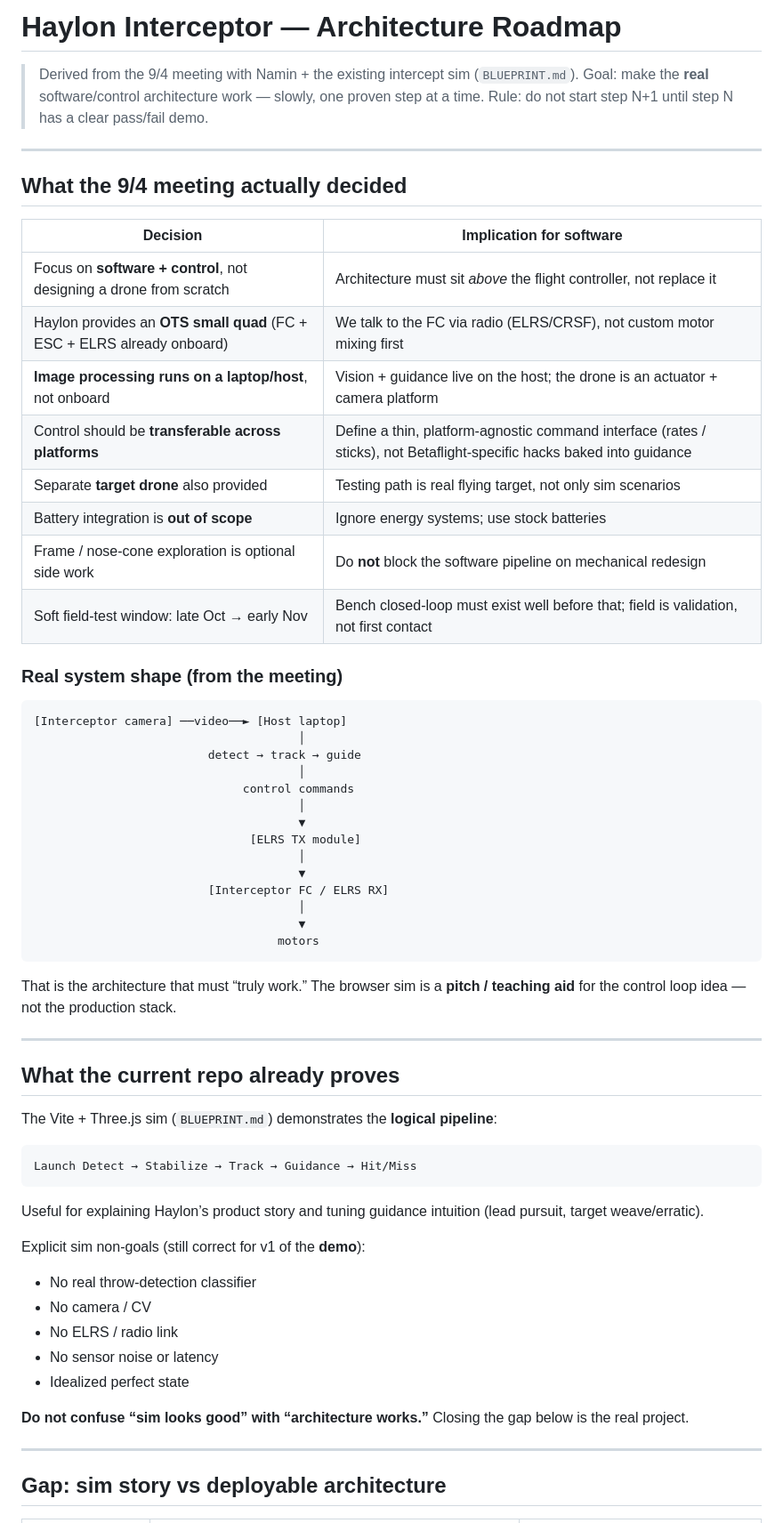
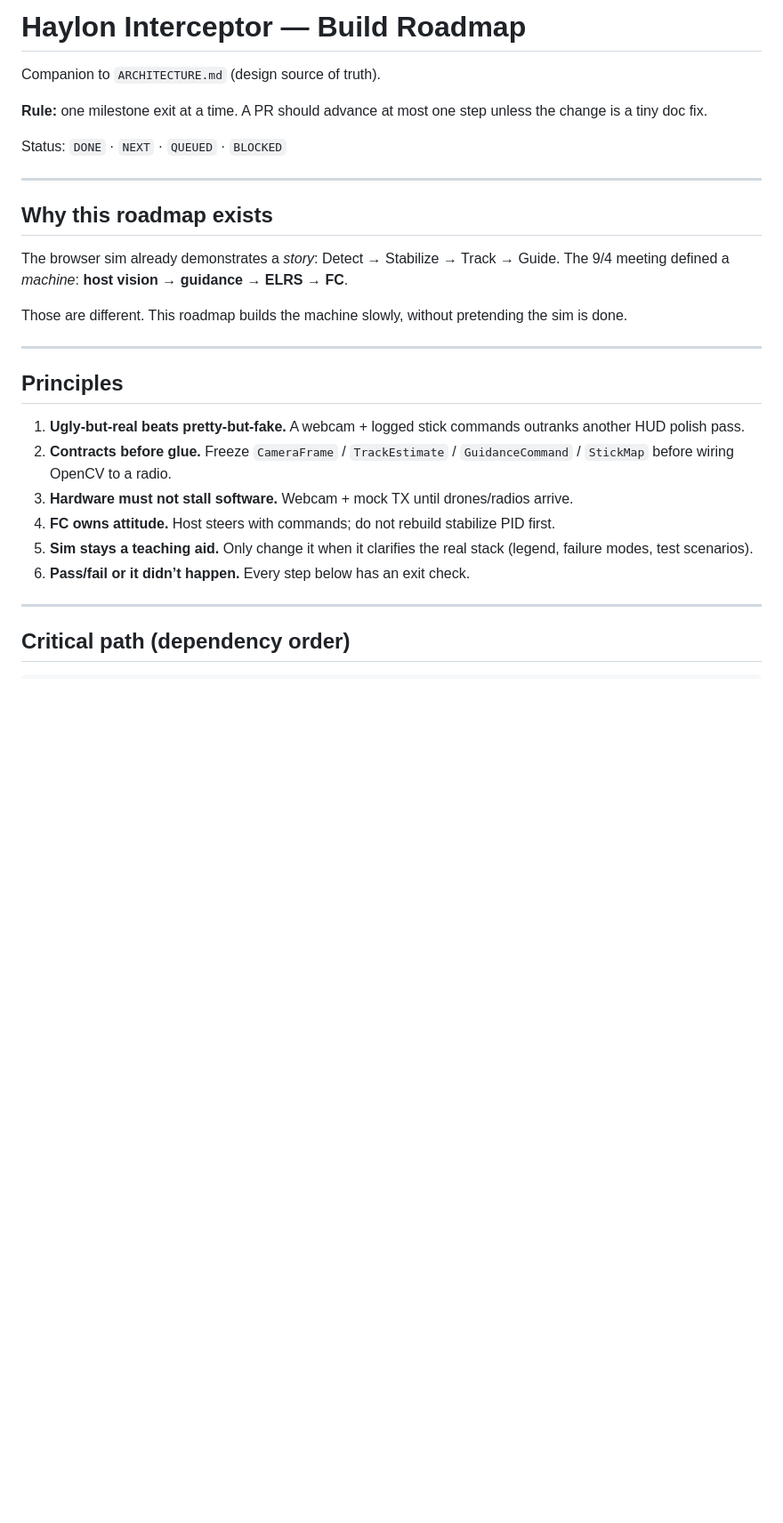
Before and after one commit to Verma0118/haylon-intercept-sim, a Markdown page: ROADMAP.md, the part around one of its changes. Shown at 89% size. Rendered like a GitHub page; blank space fills up the shorter version.

````diff
--- a/ROADMAP.md
+++ b/ROADMAP.md
@@ -1,68 +1,32 @@
-# Haylon Interceptor — Architecture Roadmap
+# Haylon Interceptor — Build Roadmap
 
-> Derived from the 9/4 meeting with Namin + the existing intercept sim (`BLUEPRINT.md`).
-> Goal: make the **real** software/control architecture work — slowly, one proven step at a time.
-> Rule: do not start step N+1 until step N has a clear pass/fail demo.
+Companion to `ARCHITECTURE.md` (design source of truth).
+
+**Rule:** one milestone exit at a time. A PR should advance at most one step unless the change is a tiny doc fix.
+
+Status: `DONE` · `NEXT` · `QUEUED` · `BLOCKED`
 
 ---
 
-## What the 9/4 meeting actually decided
+## Why this roadmap exists
 
-| Decision | Implication for software |
-|---|---|
-| Focus on **software + control**, not designing a drone from scratch | Architecture must sit *above* the flight controller, not replace it |
-| Haylon provides an **OTS small quad** (FC + ESC + ELRS already onboard) | We talk to the FC via radio (ELRS/CRSF), not custom motor mixing first |
-| **Image processing runs on a laptop/host**, not onboard | Vision + guidance live on the host; the drone is an actuator + camera platform |
-| Control should be **transferable across platforms** | Define a thin, platform-agnostic command interface (rates / sticks), not Betaflight-specific hacks baked into guidance |
-| Separate **target drone** also provided | Testing path is real flying target, not only sim scenarios |
-| Battery integration is **out of scope** | Ignore energy systems; use stock batteries |
-| Frame / nose-cone exploration is optional side work | Do **not** block the software pipeline on mechanical redesign |
-| Soft field-test window: late Oct → early Nov | Bench closed-loop must exist well before that; field is validation, not first contact |
+The browser sim already demonstrates a *story*: Detect → Stabilize → Track → Guide.
+The 9/4 meeting defined a *machine*: **host vision → guidance → ELRS → FC**.
 
-### Real system shape (from the meeting)
-
-```
-[Interceptor camera] ──video──► [Host laptop]
-                                      │
-                         detect → track → guide
-                                      │
-                              control commands
-                                      │
-                                      ▼
-                               [ELRS TX module]
-                                      │
-                                      ▼
-                         [Interceptor FC / ELRS RX]
-                                      │
-                                      ▼
-                                   motors
-```
-
-That is the architecture that must “truly work.” The browser sim is a **pitch / teaching aid** for the control loop idea — not the production stack.
+Those are different. This roadmap builds the machine slowly, without pretending the sim is done.
 
 ---
 
-## What the current repo already proves
+## Principles
 
-The Vite + Three.js sim (`BLUEPRINT.md`) demonstrates the **logical pipeline**:
-
-```
-Launch Detect → Stabilize → Track → Guidance → Hit/Miss
-```
-
-Useful for explaining Haylon’s product story and tuning guidance intuition (lead pursuit, target weave/erratic).
-
-Explicit sim non-goals (still correct for v1 of the **demo**):
-
-- No real throw-detection classifier
-- No camera / CV
-- No ELRS / radio link
-- No sensor noise or latency
-- Idealized perfect state
-
-**Do not confuse “sim looks good” with “architecture works.”** Closing the gap below is the real project.
+1. **Ugly-but-real beats pretty-but-fake.** A webcam + logged stick commands outranks another HUD polish pass.
+2. **Contracts before glue.** Freeze `CameraFrame` / `TrackEstimate` / `GuidanceCommand` / `StickMap` before wiring OpenCV to a radio.
+3. **Hardware must not stall software.** Webcam + mock TX until drones/radios arrive.
+4. **FC owns attitude.** Host steers with commands; do not rebuild stabilize PID first.
+5. **Sim stays a teaching aid.** Only change it when it clarifies the real stack (legend, failure modes, test scenarios).
+6. **Pass/fail or it didn’t happen.** Every step below has an exit check.
 
 ---
 
-## Gap: sim story vs deployable architecture
+## Critical path (dependency order)
 
````
Also changed, not shown: other parts of ROADMAP.md (+118 -92 lines), ARCHITECTURE.md (added, +282 -0 lines).
